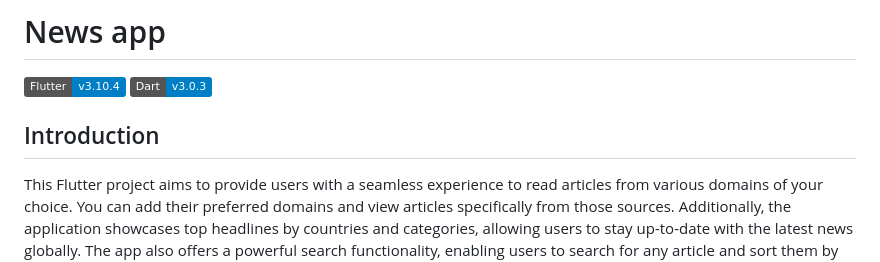
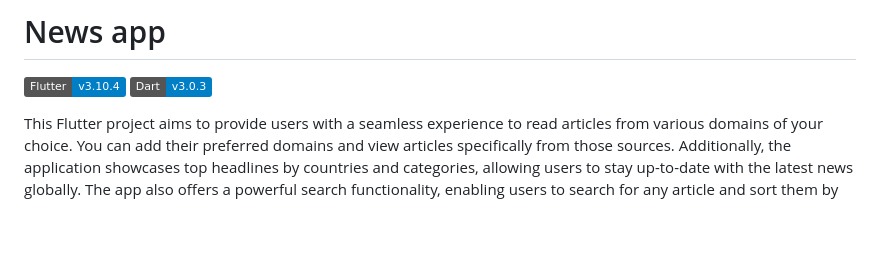
Before and after one commit to chauhan2b/news_app, a Markdown page: README.md, the part around the change. GitHub-like rendering; badges without logos; blank space fills up the shorter version.

```diff
--- a/README.md
+++ b/README.md
@@ -3,7 +3,6 @@
 ![Flutter version](https://img.shields.io/badge/Flutter-v3.10.4-blue.svg)
 ![Dart version](https://img.shields.io/badge/Dart-v3.0.3-blue.svg)
 
-## Introduction
 This Flutter project aims to provide users with a seamless experience to read articles from various domains of your choice. You can add their preferred domains and view articles specifically from those sources. Additionally, the application showcases top headlines by countries and categories, allowing users to stay up-to-date with the latest news globally. The app also offers a powerful search functionality, enabling users to search for any article and sort them by date, relevancy, or popularity.
 
 ## Features
```
